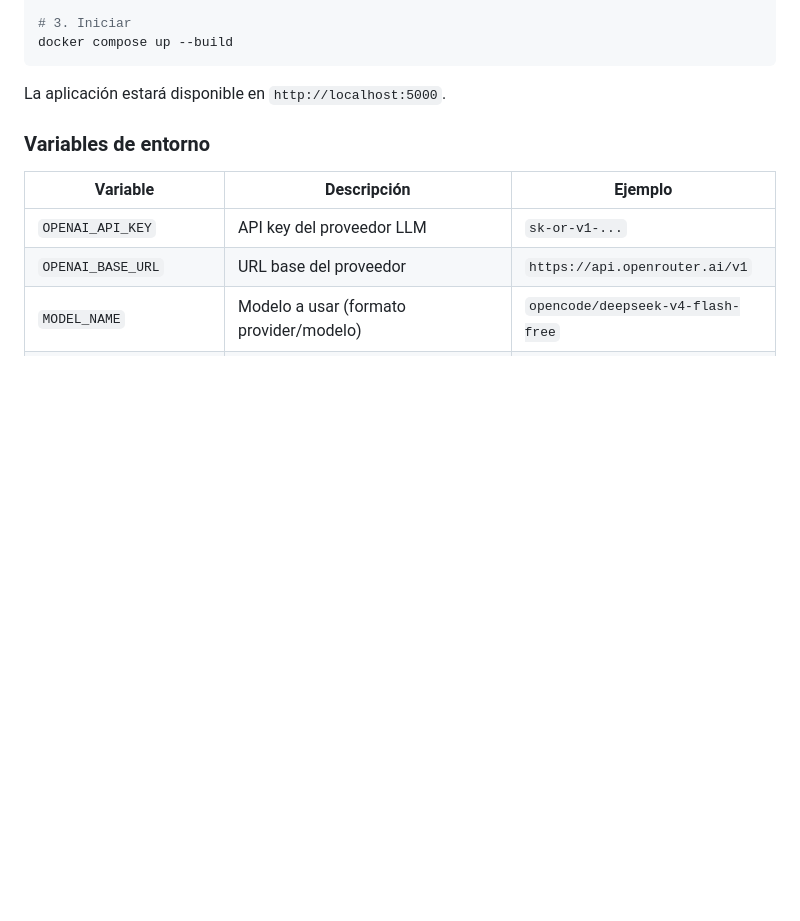
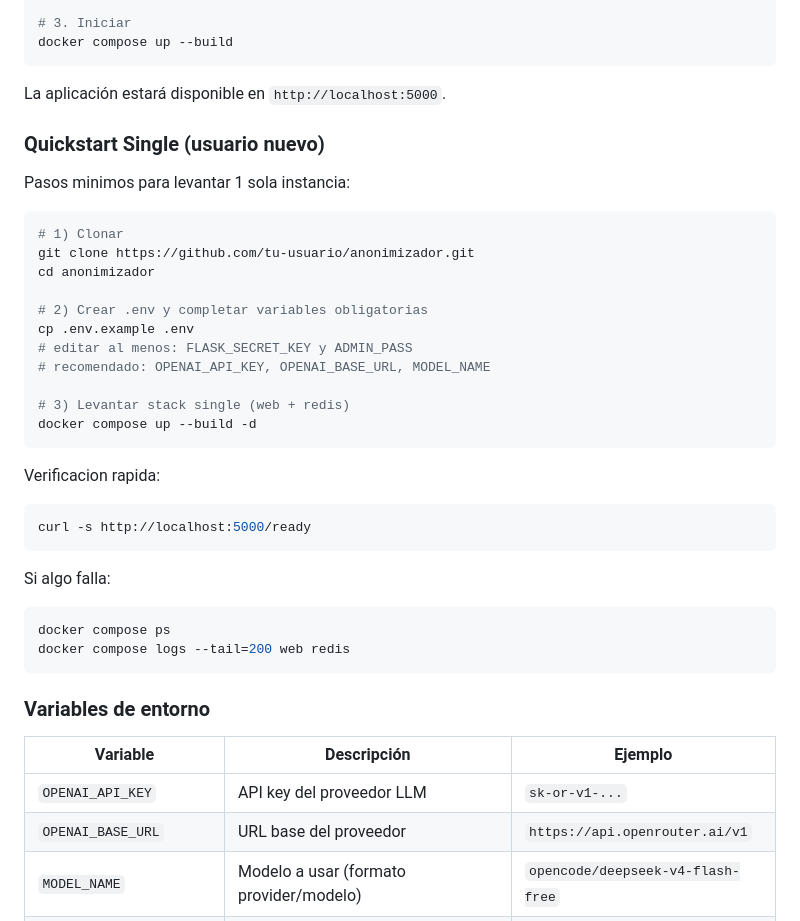
Before and after one commit to yacolinux/anonimizador, a Markdown page: README.md, the part around one of its changes. GitHub-like rendering; blank space fills up the shorter version.

````diff
--- a/README.md
+++ b/README.md
@@ -61,6 +61,37 @@ docker compose up --build
 ```
 
 La aplicación estará disponible en `http://localhost:5000`.
+
+### Quickstart Single (usuario nuevo)
+
+Pasos minimos para levantar 1 sola instancia:
+
+```bash
+# 1) Clonar
+git clone https://github.com/tu-usuario/anonimizador.git
+cd anonimizador
+
+# 2) Crear .env y completar variables obligatorias
+cp .env.example .env
+# editar al menos: FLASK_SECRET_KEY y ADMIN_PASS
+# recomendado: OPENAI_API_KEY, OPENAI_BASE_URL, MODEL_NAME
+
+# 3) Levantar stack single (web + redis)
+docker compose up --build -d
+```
+
+Verificacion rapida:
+
+```bash
+curl -s http://localhost:5000/ready
+```
+
+Si algo falla:
+
+```bash
+docker compose ps
+docker compose logs --tail=200 web redis
+```
 
 ### Variables de entorno
 
````
Also changed, not shown: other parts of README.md (+44 -0 lines).
